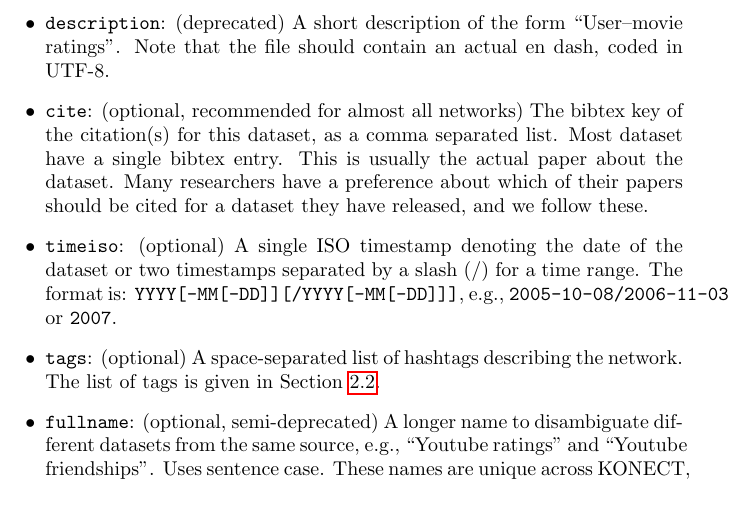
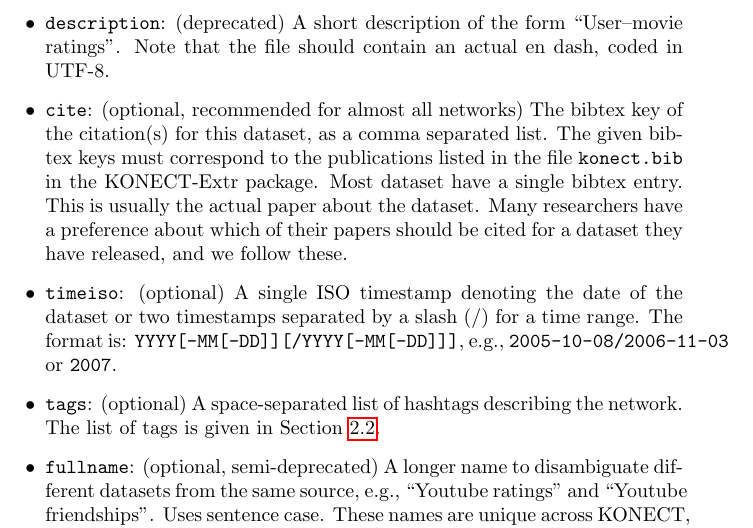
Before and after one commit to kunegis/konect-handbook, a LaTeX document (konect-handbook.tex): part of page 65 of 75, cut so that both start at the same text, the shorter picture padded with empty space. Compiled offline with pdfLaTeX.

Commit message:
mention where BibTex keys come from

```diff
--- a/konect-handbook.tex
+++ b/konect-handbook.tex
@@ -3644,7 +3644,10 @@ value.  The following metadata are used:
   actual en dash, coded in UTF-8.
 \item \texttt{cite}: (optional, recommended for almost all networks) The
   bibtex key of the citation(s) for this dataset, as a
-  comma separated list. Most dataset have a single bibtex entry.  This
+  comma separated list.  The given bibtex keys must correspond to the
+  publications listed in the file \texttt{konect.bib} in the KONECT-Extr
+  package.
+  Most dataset have a single bibtex entry.  This
   is usually the actual paper about the dataset.  Many researchers have
   a preference about which of their papers should be cited for a dataset
   they have released, and we follow these.
```
Also changed, not shown: konect-handbook.pdf.
